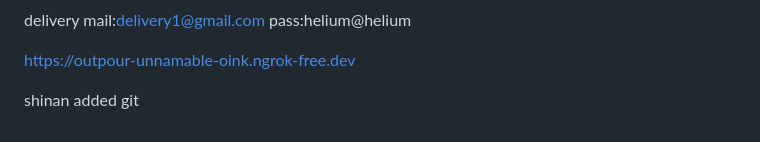
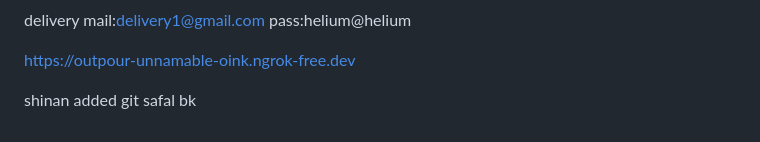
Before and after one commit to Shinzey/shopnest, a Markdown page: README.md, the part around the change. Rendered like a GitHub page.

```diff
--- a/README.md
+++ b/README.md
@@ -339,3 +339,4 @@ pass:helium@helium
 https://outpour-unnamable-oink.ngrok-free.dev
 
 shinan added git
+safal bk
```
